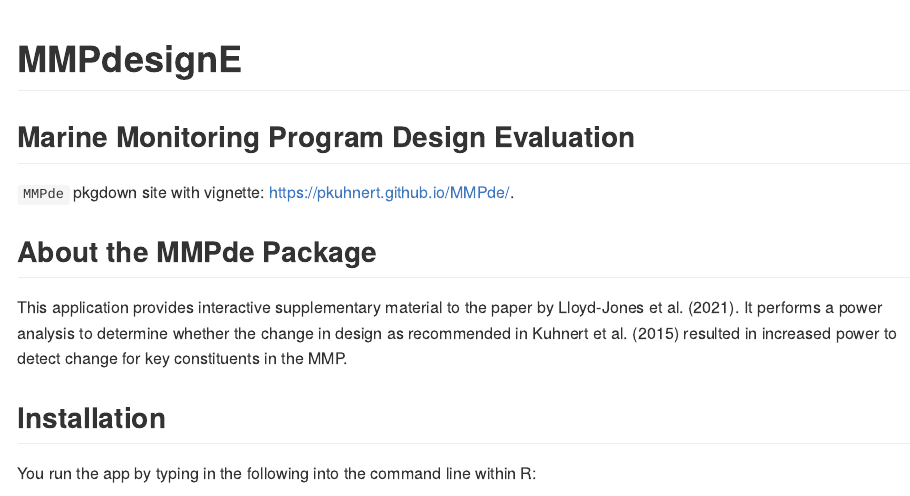
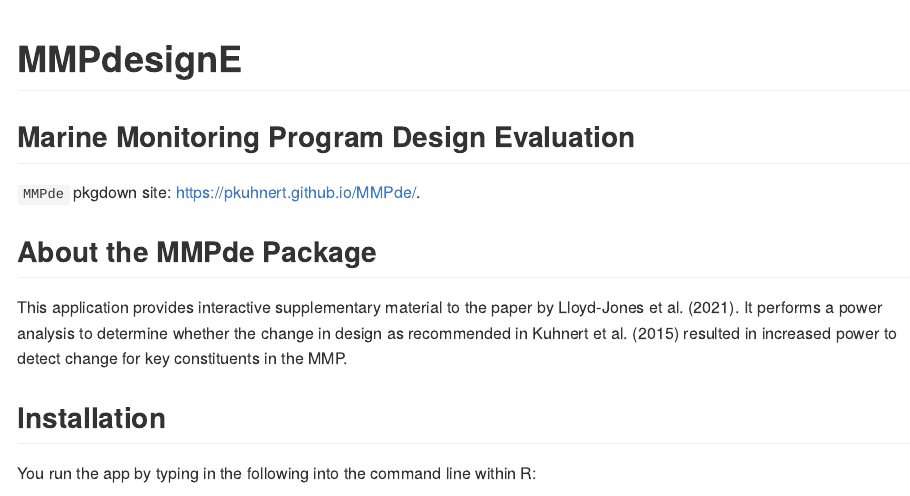
Before and after one commit to pkuhnert/MMPde, an R Markdown document (README.Rmd): the page in a window 1100 px wide, from its top. The pictures show the output file README.md that the author committed with the source, drawn offline in the style of GitHub; badge pictures from the web are left out.

Commit message:
Updating README

```diff
--- a/README.Rmd
+++ b/README.Rmd
@@ -8,10 +8,10 @@ output: rmarkdown::github_document
 
 
 <!-- badges: start -->
-  [![R-CMD-check](https://github.com/pkuhnert/MMPdesignE/workflows/R-CMD-check/badge.svg)](https://github.com/pkuhnert/MMPdesignE/actions)
+  [![R-CMD-check](https://github.com/pkuhnert/MMPdesignE/workflows/R-CMD-check/badge.svg)](https://github.com/pkuhnert/MMPde/actions)
   <!-- badges: end -->
 
-`MMPde` pkgdown site with vignette: https://pkuhnert.github.io/MMPde/.
+`MMPde` pkgdown site: https://pkuhnert.github.io/MMPde/.
 
 ## About the MMPde Package
 
```
Also changed, not shown: README.md.
